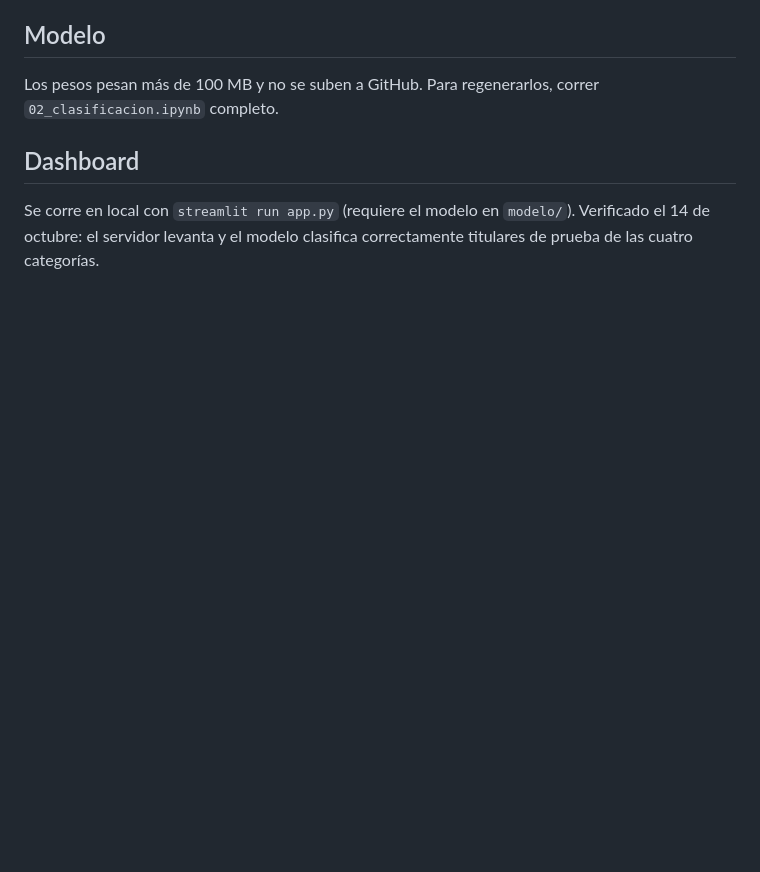
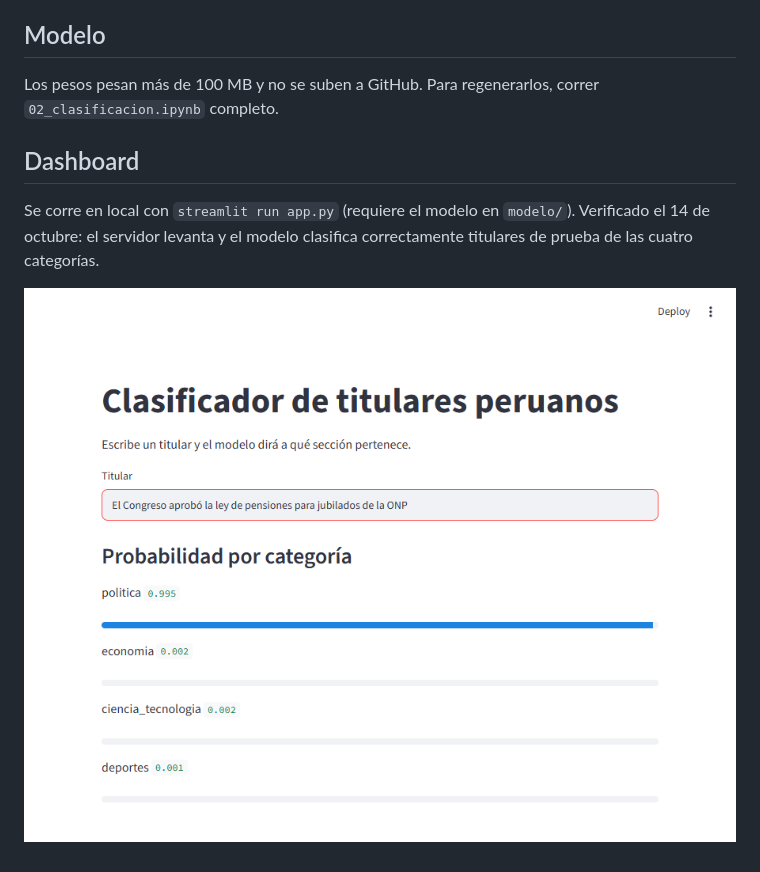
Before and after one commit to d2cml-ai/Data-Science-Python, a Markdown page: tarea_1/README.md, the part around the change. Drawn GitHub-style; pictures changed too: tarea_1/img/dashboard.png (added); blank space fills up the shorter version.

Commit message:
Captura del dashboard en el README y decision sobre la clave de API
Co-Authored-By: Claude Sonnet 5.5 <noreply@anthropic.com>

```diff
--- a/tarea_1/README.md
+++ b/tarea_1/README.md
@@ -70,3 +70,5 @@ Los pesos pesan más de 100 MB y no se suben a GitHub. Para regenerarlos, correr
 
 Se corre en local con `streamlit run app.py` (requiere el modelo en `modelo/`). Verificado el 14 de octubre:
 el servidor levanta y el modelo clasifica correctamente titulares de prueba de las cuatro categorías.
+
+![Dashboard](img/dashboard.png)
```
Also changed, not shown: tarea_1/BITACORA.md (+3 -2 lines).
